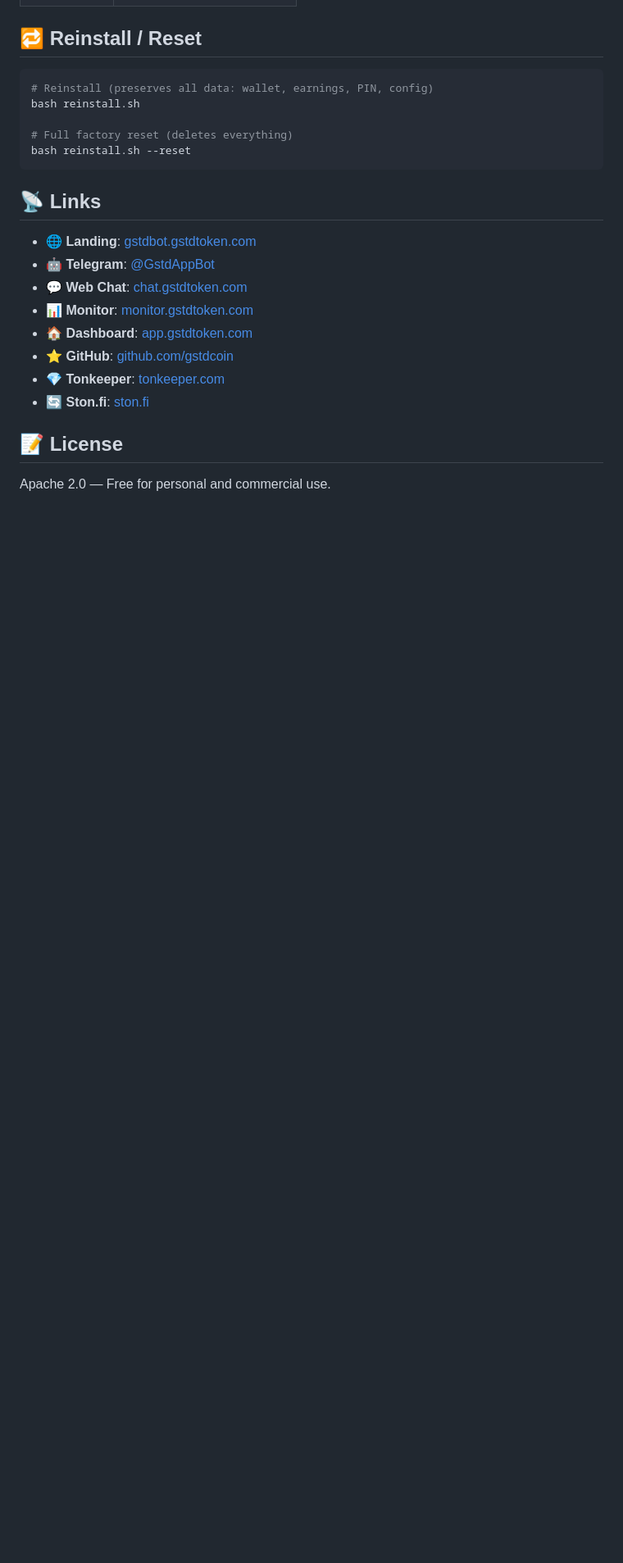
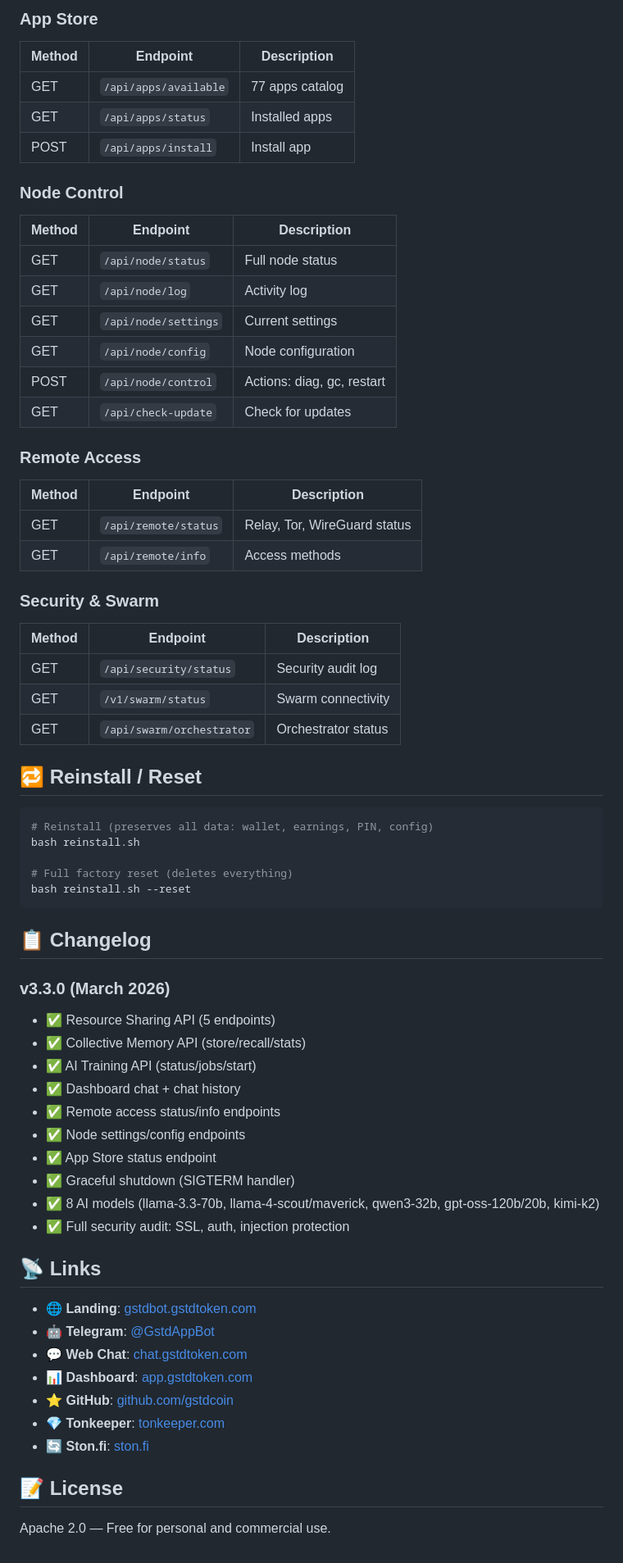
Before and after one commit to gstdcoin/gstdbot, a Markdown page: README.md, the part around one of its changes. Shown at 82% size. Drawn GitHub-style; blank space fills up the shorter version.

````diff
--- a/README.md
+++ b/README.md
@@ -172,3 +214,36 @@ Link your Telegram → manage node remotely:
+### App Store
+
+| Method | Endpoint              | Description     |
+| ------ | --------------------- | --------------- |
+| GET    | `/api/apps/available` | 77 apps catalog |
+| GET    | `/api/apps/status`    | Installed apps  |
+| POST   | `/api/apps/install`   | Install app     |
+
+### Node Control
+
+| Method | Endpoint             | Description                |
+| ------ | -------------------- | -------------------------- |
+| GET    | `/api/node/status`   | Full node status           |
+| GET    | `/api/node/log`      | Activity log               |
+| GET    | `/api/node/settings` | Current settings           |
+| GET    | `/api/node/config`   | Node configuration         |
+| POST   | `/api/node/control`  | Actions: diag, gc, restart |
+| GET    | `/api/check-update`  | Check for updates          |
+
+### Remote Access
+
+| Method | Endpoint             | Description                  |
+| ------ | -------------------- | ---------------------------- |
+| GET    | `/api/remote/status` | Relay, Tor, WireGuard status |
+| GET    | `/api/remote/info`   | Access methods               |
+
+### Security & Swarm
+
+| Method | Endpoint                  | Description         |
+| ------ | ------------------------- | ------------------- |
+| GET    | `/api/security/status`    | Security audit log  |
+| GET    | `/v1/swarm/status`        | Swarm connectivity  |
+| GET    | `/api/swarm/orchestrator` | Orchestrator status |
 
 ## 🔁 Reinstall / Reset
 
@@ -180,13 +255,27 @@ bash reinstall.sh
 bash reinstall.sh --reset
 ```
 
+## 📋 Changelog
+
+### v3.3.0 (March 2026)
+
+- ✅ Resource Sharing API (5 endpoints)
+- ✅ Collective Memory API (store/recall/stats)
+- ✅ AI Training API (status/jobs/start)
+- ✅ Dashboard chat + chat history
+- ✅ Remote access status/info endpoints
+- ✅ Node settings/config endpoints
+- ✅ App Store status endpoint
+- ✅ Graceful shutdown (SIGTERM handler)
+- ✅ 8 AI models (llama-3.3-70b, llama-4-scout/maverick, qwen3-32b, gpt-oss-120b/20b, kimi-k2)
+- ✅ Full security audit: SSL, auth, injection protection
+
 ## 📡 Links
 
 - 🌐 **Landing**: [gstdbot.gstdtoken.com](https://gstdbot.gstdtoken.com)
 - 🤖 **Telegram**: [@GstdAppBot](https://t.me/GstdAppBot)
 - 💬 **Web Chat**: [chat.gstdtoken.com](https://chat.gstdtoken.com)
-- 📊 **Monitor**: [monitor.gstdtoken.com](https://monitor.gstdtoken.com)
-- 🏠 **Dashboard**: [app.gstdtoken.com](https://app.gstdtoken.com)
+- 📊 **Dashboard**: [app.gstdtoken.com](https://app.gstdtoken.com)
 - ⭐ **GitHub**: [github.com/gstdcoin](https://github.com/gstdcoin)
 - 💎 **Tonkeeper**: [tonkeeper.com](https://tonkeeper.com)
 - 🔄 **Ston.fi**: [ston.fi](https://ston.fi)
````
Also changed, not shown: other parts of README.md (+52 -10 lines).
